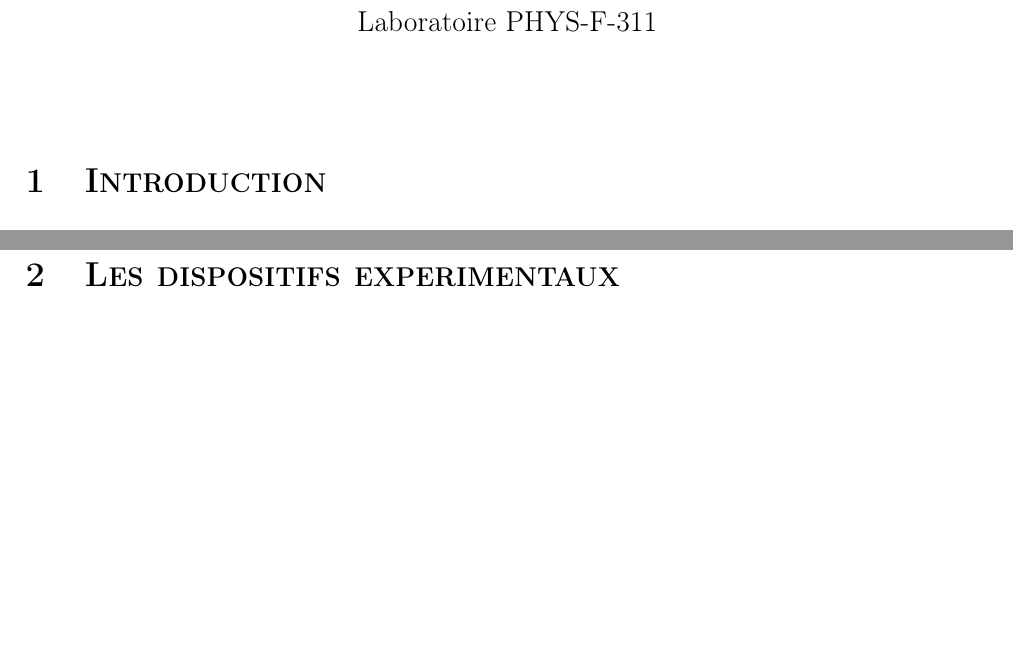
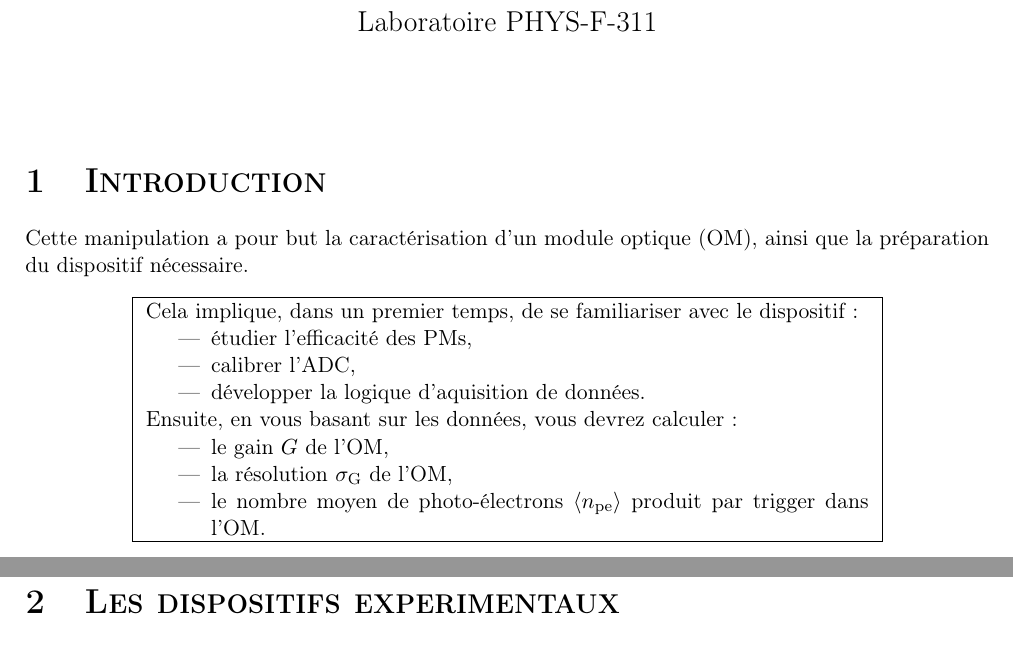
Before and after one commit to sebaur/ULB_CherenkovLab, a LaTeX document (vademecum.tex, which reads intro.tex): two parts of pages 1 and 2 of 5, joined at a grey line, cut so that both start at the same text, the shorter picture padded with empty space. Compiled offline with pdfLaTeX.

Commit message:
Update intro.tex

```diff
--- a/intro.tex
+++ b/intro.tex
@@ -1,3 +1,23 @@
 \section{Introduction}
 
+Cette manipulation a pour but la caract\'erisation d'un module optique (OM), ainsi que la pr\'eparation du dispositif n\'ecessaire.
+\begin{center}
+\fbox{
+\begin{minipage}{0.75\textwidth}
+Cela implique, dans un premier temps, de se familiariser avec le dispositif :
+\begin{itemize}
+\item \'etudier l'efficacit\'e des PMs,
+\item calibrer l'ADC,
+\item d\'evelopper la logique d'aquisition de donn\'ees.
+\end{itemize}
+
+Ensuite, en vous basant sur les donn\'ees, vous devrez calculer :
+\begin{itemize}
+\item le gain $G$ de l'OM,
+\item la r\'esolution $\sigma_\mathrm{G}$ de l'OM,
+\item le nombre moyen de photo-\'electrons $\langle n_{\mathrm{pe}}\rangle$ produit par trigger dans l'OM.
+\end{itemize}
+\end{minipage}
+}
+
 \pagebreak
```
